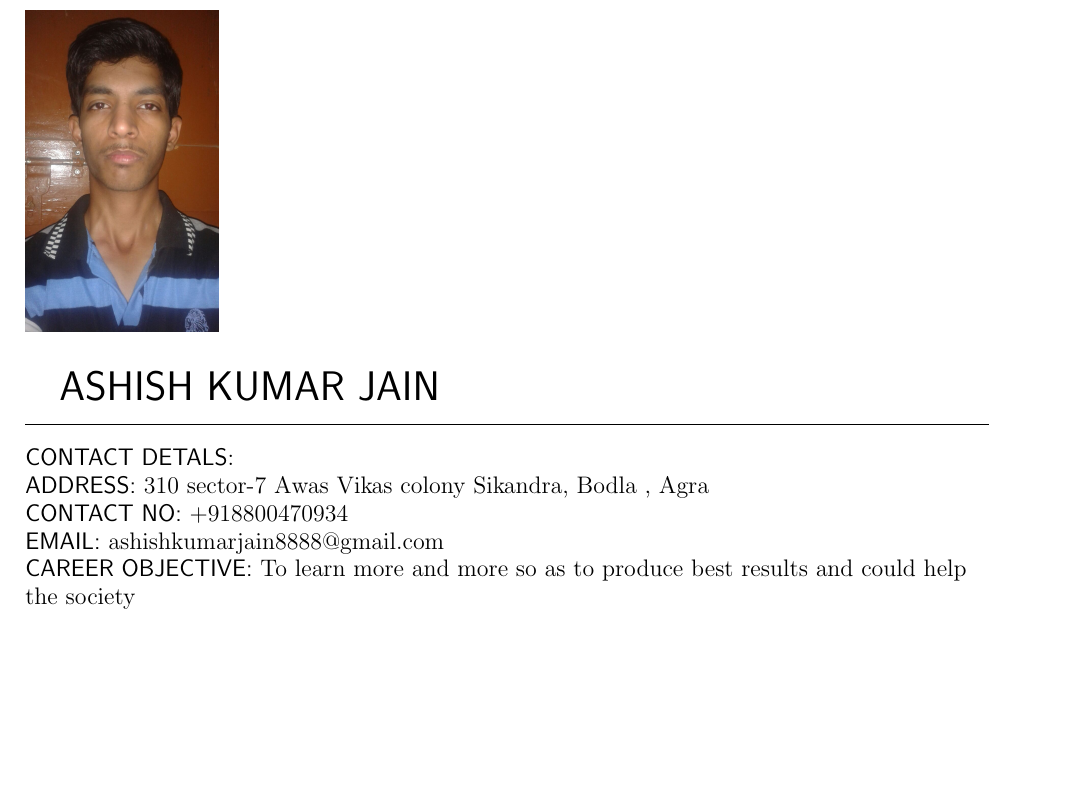
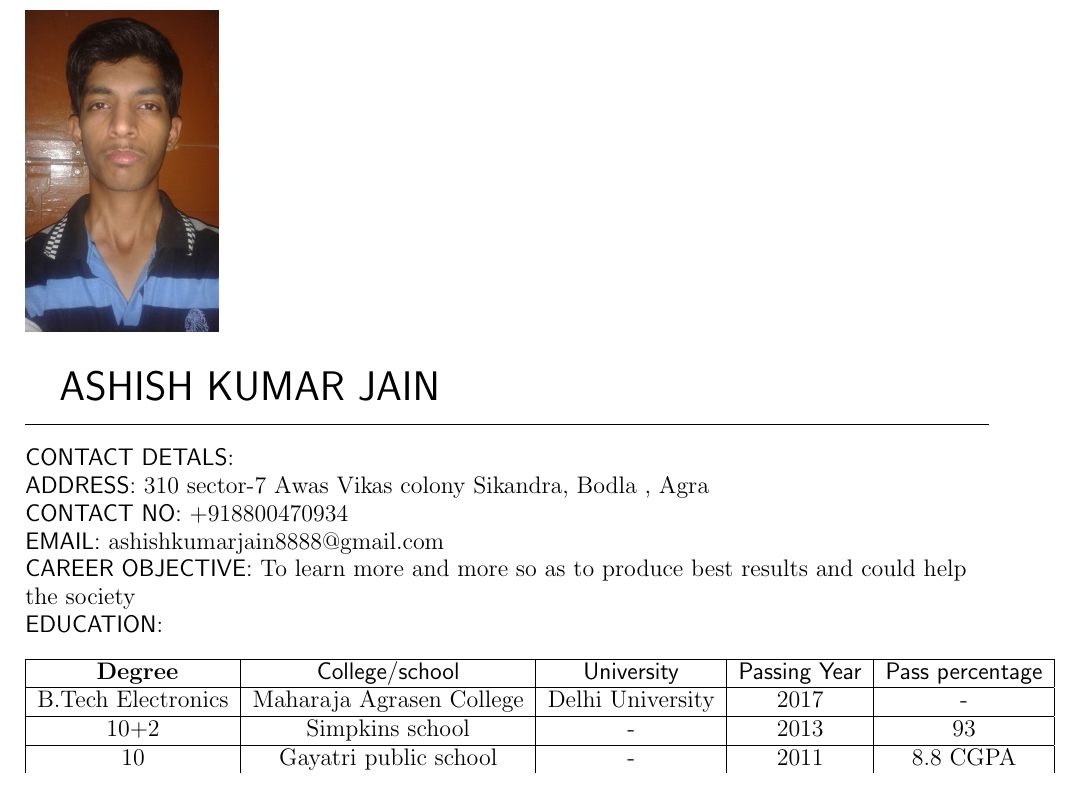
Before and after one commit to ashish8888/ashish_resume, a LaTeX document (ashish.tex): part of the page, cut so that both start at the same text, the shorter picture padded with empty space. Compiled offline with pdfLaTeX.

Commit message:
education

```diff
--- a/ashish.tex
+++ b/ashish.tex
@@ -24,6 +24,19 @@
 	\textsf{CONTACT NO:} +918800470934\\
 	\textsf{EMAIL:} ashishkumarjain8888@gmail.com\\
 		\textsf{CAREER OBJECTIVE:}  To learn more and more so as to produce best results and could help the society\\
+		\textsf{\bigskip  EDUCATION}:\\
+
+		\begin{tabular}{|c|c|c|c|c|}
+			\hline \textbf{ Degree}  &\textsf{College/school}  & \textsf{University} & \textsf{Passing Year} & \textsf{Pass percentage} \\
+			\hline B.Tech Electronics & Maharaja Agrasen College  & Delhi University & 2017 & - \\
+			\hline
+			10+2 & Simpkins school & - & 2013 & 93 \\
+
+			\hline
+
+			10 & Gayatri public school & - & 2011 & 8.8 CGPA \\
+
+		\end{tabular}
 
 \end{flushleft}
 
```
Also changed, not shown: ashish.pdf, 2 other files.
